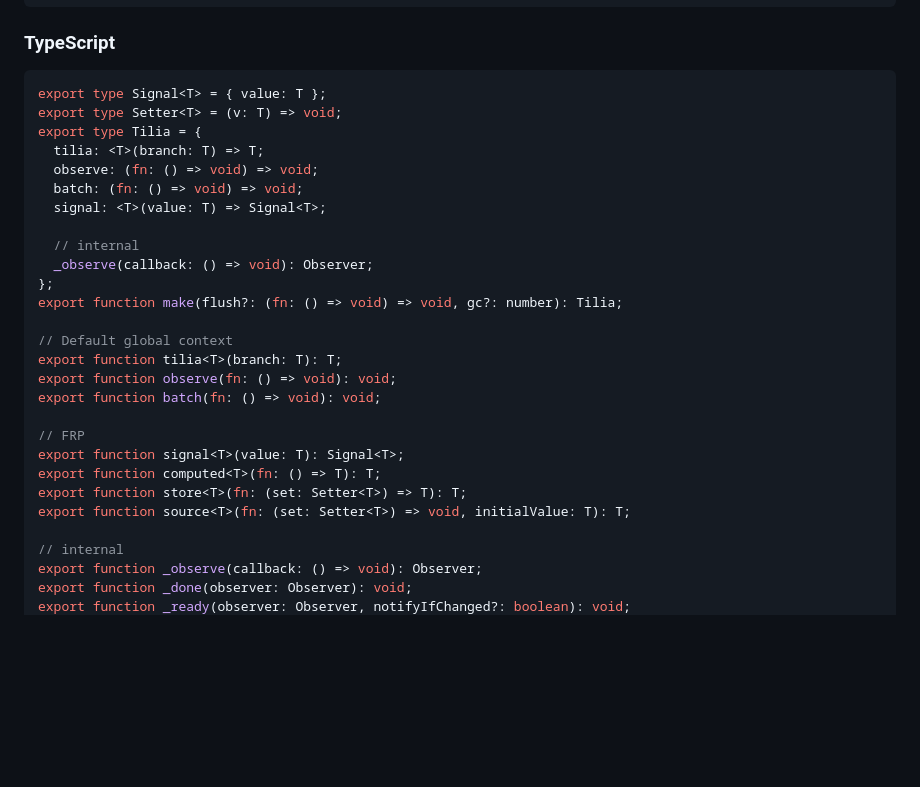
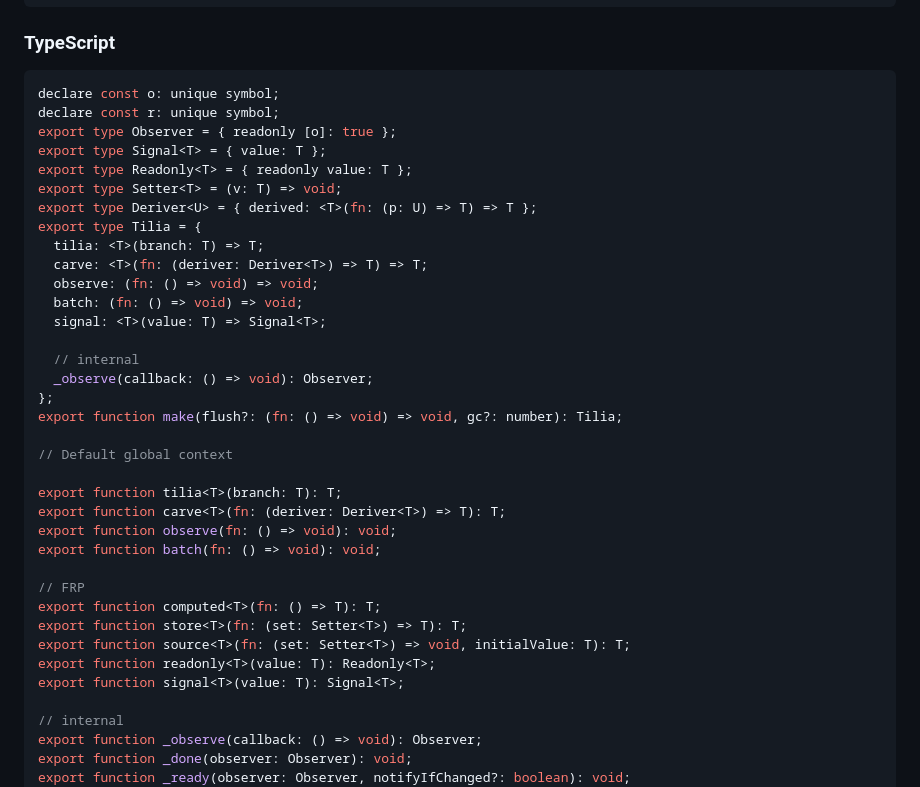
Before and after one commit to tiliajs/tilia, a Markdown page: tilia/README.md, the part around one of its changes. Rendered like a GitHub page; blank space fills up the shorter version.

Commit message:
Fix website

````diff
--- a/tilia/README.md
+++ b/tilia/README.md
@@ -205,10 +209,16 @@ let _ctx: tilia
 ### TypeScript
 
 ```ts
+declare const o: unique symbol;
+declare const r: unique symbol;
+export type Observer = { readonly [o]: true };
 export type Signal<T> = { value: T };
+export type Readonly<T> = { readonly value: T };
 export type Setter<T> = (v: T) => void;
+export type Deriver<U> = { derived: <T>(fn: (p: U) => T) => T };
 export type Tilia = {
   tilia: <T>(branch: T) => T;
+  carve: <T>(fn: (deriver: Deriver<T>) => T) => T;
   observe: (fn: () => void) => void;
   batch: (fn: () => void) => void;
   signal: <T>(value: T) => Signal<T>;
@@ -219,15 +229,18 @@ export type Tilia = {
 export function make(flush?: (fn: () => void) => void, gc?: number): Tilia;
 
 // Default global context
+
 export function tilia<T>(branch: T): T;
+export function carve<T>(fn: (deriver: Deriver<T>) => T): T;
 export function observe(fn: () => void): void;
 export function batch(fn: () => void): void;
 
 // FRP
-export function signal<T>(value: T): Signal<T>;
 export function computed<T>(fn: () => T): T;
 export function store<T>(fn: (set: Setter<T>) => T): T;
 export function source<T>(fn: (set: Setter<T>) => void, initialValue: T): T;
+export function readonly<T>(value: T): Readonly<T>;
+export function signal<T>(value: T): Signal<T>;
 
 // internal
 export function _observe(callback: () => void): Observer;
````
Also changed, not shown: other parts of tilia/README.md (+4 -0 lines).
